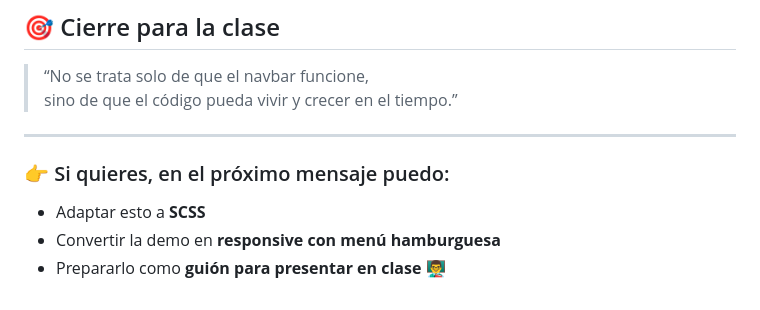
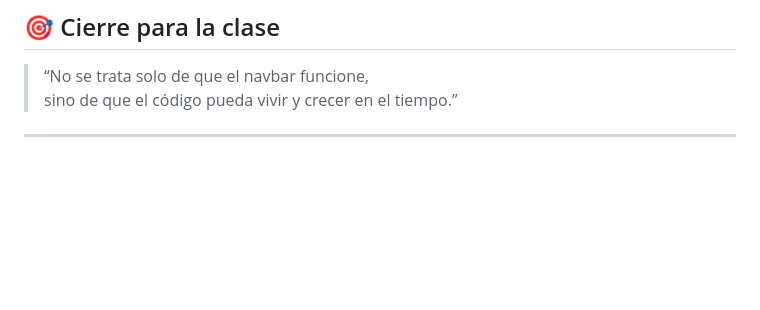
Before and after one commit to elfercape/nav_bar_bem, a Markdown page: README.md, the part around the change. GitHub-like rendering; blank space fills up the shorter version.

```diff
--- a/README.md
+++ b/README.md
@@ -228,9 +228,3 @@ Durante la demo puedes decir:
 > sino de que el código pueda vivir y crecer en el tiempo.”
 
 ---
-
-### 👉 Si quieres, en el próximo mensaje puedo:
-
-- Adaptar esto a **SCSS**
-- Convertir la demo en **responsive con menú hamburguesa**
-- Prepararlo como **guión para presentar en clase** 👨‍🏫
```
